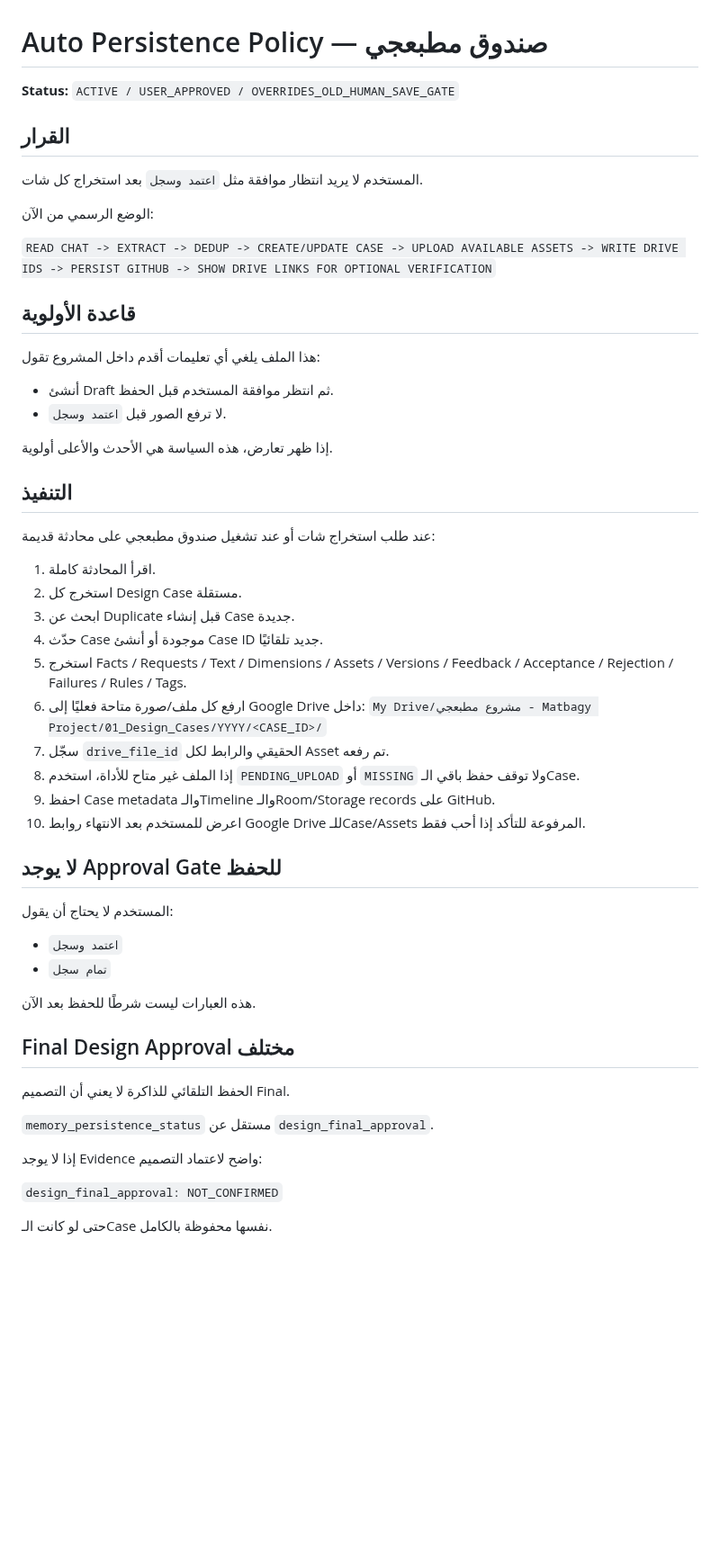
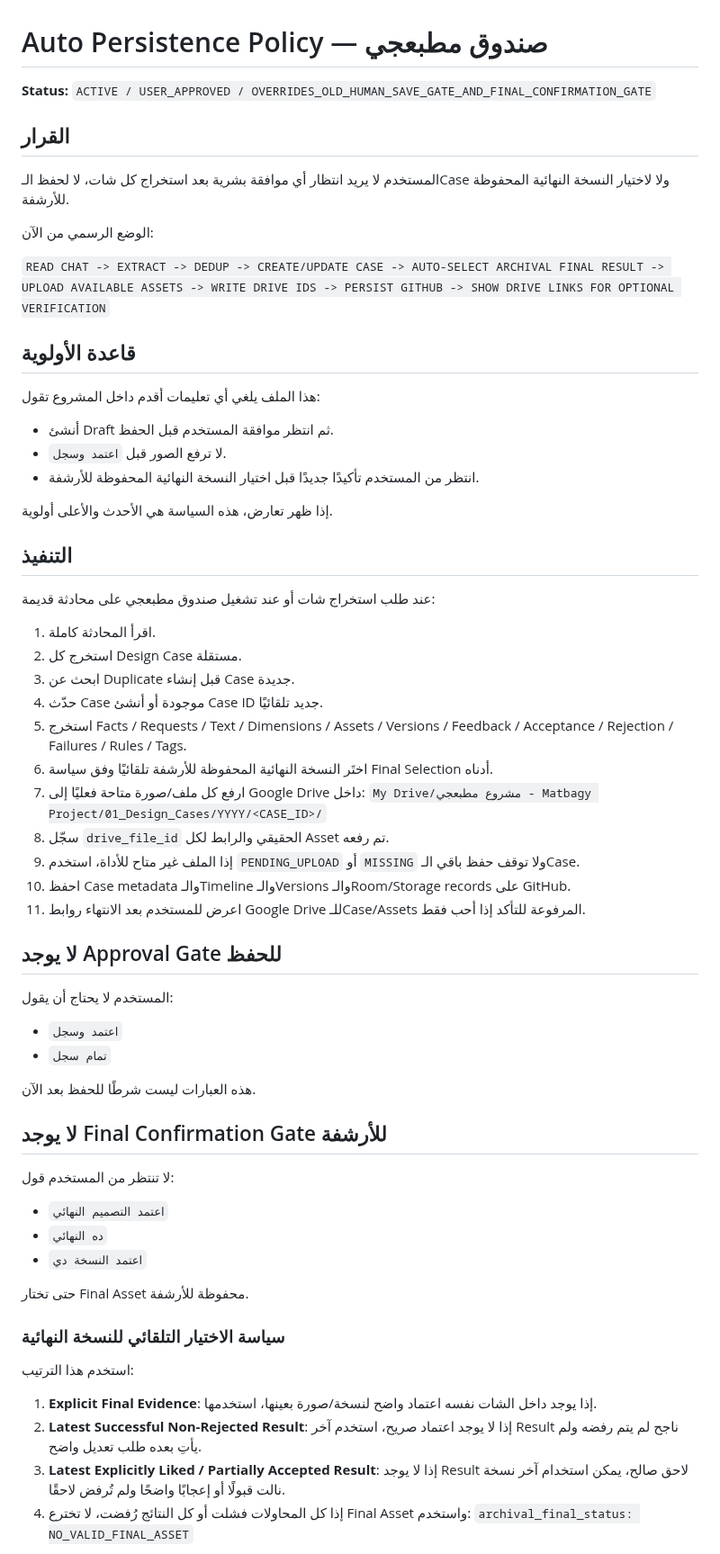
Before and after one commit to fawakhry/Matbagy-Design-Workflow, a Markdown page: صندوق_مطبعجي/SCHEMA/AUTO_PERSISTENCE_POLICY.md, the part around one of its changes. Shown at 90% size. Drawn GitHub-style; blank space fills up the shorter version.

Commit message:
Auto-select archival final result without confirmation gate

```diff
--- a/صندوق_مطبعجي/SCHEMA/AUTO_PERSISTENCE_POLICY.md
+++ b/صندوق_مطبعجي/SCHEMA/AUTO_PERSISTENCE_POLICY.md
@@ -1,20 +1,21 @@
 # Auto Persistence Policy — صندوق مطبعجي
 
-**Status:** `ACTIVE / USER_APPROVED / OVERRIDES_OLD_HUMAN_SAVE_GATE`
+**Status:** `ACTIVE / USER_APPROVED / OVERRIDES_OLD_HUMAN_SAVE_GATE_AND_FINAL_CONFIRMATION_GATE`
 
 ## القرار
 
-المستخدم لا يريد انتظار موافقة مثل `اعتمد وسجل` بعد استخراج كل شات.
+المستخدم لا يريد انتظار أي موافقة بشرية بعد استخراج كل شات، لا لحفظ الـCase ولا لاختيار النسخة النهائية المحفوظة للأرشفة.
 
 الوضع الرسمي من الآن:
 
-`READ CHAT -> EXTRACT -> DEDUP -> CREATE/UPDATE CASE -> UPLOAD AVAILABLE ASSETS -> WRITE DRIVE IDS -> PERSIST GITHUB -> SHOW DRIVE LINKS FOR OPTIONAL VERIFICATION`
+`READ CHAT -> EXTRACT -> DEDUP -> CREATE/UPDATE CASE -> AUTO-SELECT ARCHIVAL FINAL RESULT -> UPLOAD AVAILABLE ASSETS -> WRITE DRIVE IDS -> PERSIST GITHUB -> SHOW DRIVE LINKS FOR OPTIONAL VERIFICATION`
 
 ## قاعدة الأولوية
 
 هذا الملف يلغي أي تعليمات أقدم داخل المشروع تقول:
 - أنشئ Draft ثم انتظر موافقة المستخدم قبل الحفظ.
 - لا ترفع الصور قبل `اعتمد وسجل`.
+- انتظر من المستخدم تأكيدًا جديدًا قبل اختيار النسخة النهائية المحفوظة للأرشفة.
 
 إذا ظهر تعارض، هذه السياسة هي الأحدث والأعلى أولوية.
 
@@ -27,12 +28,13 @@
 3. ابحث عن Duplicate قبل إنشاء Case جديدة.
 4. حدّث Case موجودة أو أنشئ Case ID جديد تلقائيًا.
 5. استخرج Facts / Requests / Text / Dimensions / Assets / Versions / Feedback / Acceptance / Rejection / Failures / Rules / Tags.
-6. ارفع كل ملف/صورة متاحة فعليًا إلى Google Drive داخل:
+6. اختَر النسخة النهائية المحفوظة للأرشفة تلقائيًا وفق سياسة Final Selection أدناه.
+7. ارفع كل ملف/صورة متاحة فعليًا إلى Google Drive داخل:
    `My Drive/مشروع مطبعجي - Matbagy Project/01_Design_Cases/YYYY/<CASE_ID>/`
-7. سجّل `drive_file_id` الحقيقي والرابط لكل Asset تم رفعه.
-8. إذا الملف غير متاح للأداة، استخدم `PENDING_UPLOAD` أو `MISSING` ولا توقف حفظ باقي الـCase.
-9. احفظ Case metadata والـTimeline والـRoom/Storage records على GitHub.
-10. اعرض للمستخدم بعد الانتهاء روابط Google Drive للـCase/Assets المرفوعة للتأكد إذا أحب فقط.
+8. سجّل `drive_file_id` الحقيقي والرابط لكل Asset تم رفعه.
+9. إذا الملف غير متاح للأداة، استخدم `PENDING_UPLOAD` أو `MISSING` ولا توقف حفظ باقي الـCase.
+10. احفظ Case metadata والـTimeline والـVersions والـRoom/Storage records على GitHub.
+11. اعرض للمستخدم بعد الانتهاء روابط Google Drive للـCase/Assets المرفوعة للتأكد إذا أحب فقط.
 
 ## لا يوجد Approval Gate للحفظ
 
@@ -42,15 +44,22 @@
 
 هذه العبارات ليست شرطًا للحفظ بعد الآن.
 
-## Final Design Approval مختلف
+## لا يوجد Final Confirmation Gate للأرشفة
 
-الحفظ التلقائي للذاكرة لا يعني أن التصميم Final.
+لا تنتظر من المستخدم قول:
+- `اعتمد التصميم النهائي`
+- `ده النهائي`
+- `اعتمد النسخة دي`
 
-`memory_persistence_status` مستقل عن `design_final_approval`.
+حتى تختار Final Asset محفوظة للأرشفة.
 
-إذا لا يوجد Evidence واضح لاعتماد التصميم:
+### سياسة الاختيار التلقائي للنسخة النهائية
 
-`design_final_approval: NOT_CONFIRMED`
+استخدم هذا الترتيب:
 
-حتى لو كانت الـCase نفسها محفوظة بالكامل.
+1. **Explicit Final Evidence**: إذا يوجد داخل الشات نفسه اعتماد واضح لنسخة/صورة بعينها، استخدمها.
+2. **Latest Successful Non-Rejected Result**: إذا لا يوجد اعتماد صريح، استخدم آخر Result ناجح لم يتم رفضه ولم يأتِ بعده طلب تعديل واضح.
+3. **Latest Explicitly Liked / Partially Accepted Result**: إذا لا يوجد Result لاحق صالح، يمكن استخدام آخر نسخة نالت قبولًا أو إعجابًا واضحًا ولم تُرفض لاحقًا.
+4. إذا كل المحاولات فشلت أو كل النتائج رُفضت، لا تخترع Final Asset واستخدم:
+   `archival_final_status: NO_VALID_FINAL_ASSET`
 
```
Also changed, not shown: other parts of صندوق_مطبعجي/SCHEMA/AUTO_PERSISTENCE_POLICY.md (+23 -5 lines).
